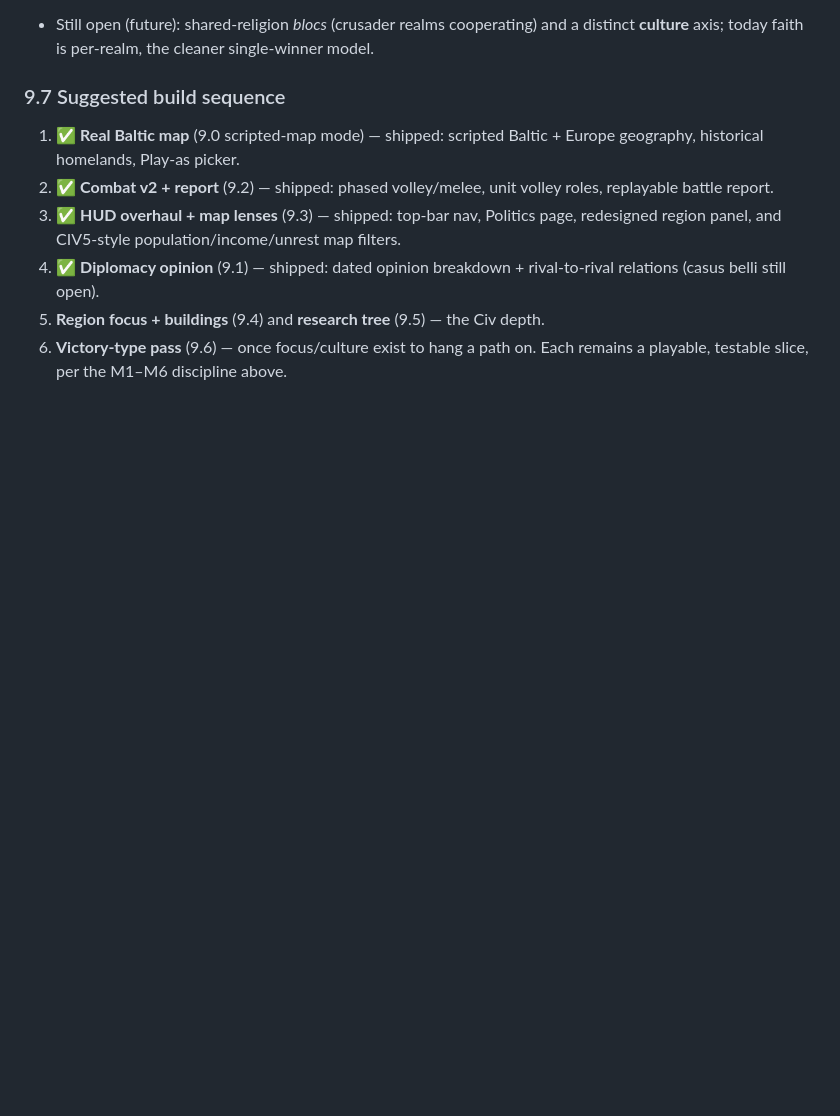
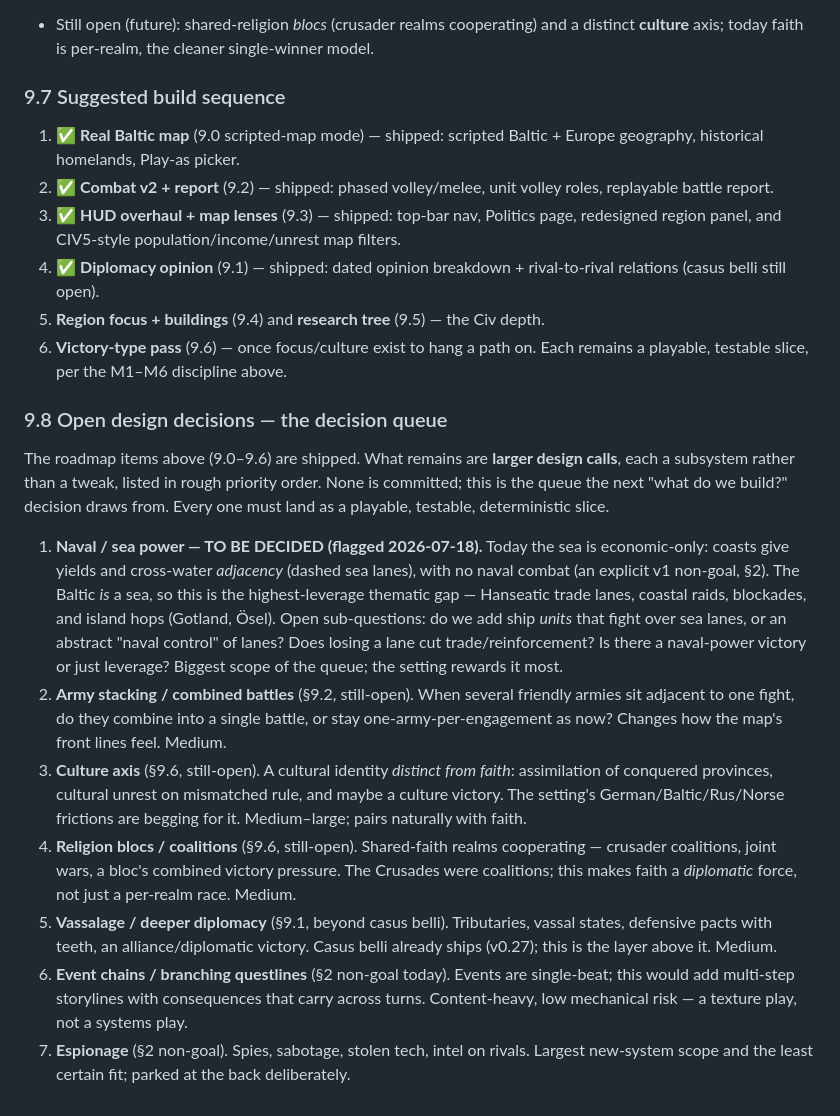
Before and after one commit to Tervise6de/Gaime2, a Markdown page: docs/game-design.md, the part around the change. Rendered like a GitHub page; blank space fills up the shorter version.

Commit message:
docs: add the open-decisions queue (§9.8), flag naval as to-be-decided
The 9.0–9.6 roadmap is shipped, so record what remains as an explicit,
prioritised decision queue the next "what do we build?" call draws from.
Naval / sea power sits at the top, flagged to-be-decided per user request —
the Baltic is a sea and it's the highest-leverage thematic gap. Behind it:
army stacking, a culture axis, religion blocs, deeper diplomacy/vassalage,
event chains, and espionage (parked at the back). Docs-only; no code change,
so no version bump.

Co-Authored-By: Claude Opus 4.8 <noreply@anthropic.com>
Claude-Session: https://claude.ai/code/session_018twuXy7pVUz78EKwrSbdMm

```diff
--- a/docs/game-design.md
+++ b/docs/game-design.md
@@ -869,3 +869,38 @@ building monasteries and cathedrals. Pure and deterministic (no RNG).
 5. **Region focus + buildings** (9.4) and **research tree** (9.5) — the Civ depth.
 6. **Victory-type pass** (9.6) — once focus/culture exist to hang a path on.
 Each remains a playable, testable slice, per the M1–M6 discipline above.
+
+### 9.8 Open design decisions — the decision queue
+
+The roadmap items above (9.0–9.6) are shipped. What remains are **larger design
+calls**, each a subsystem rather than a tweak, listed in rough priority order.
+None is committed; this is the queue the next "what do we build?" decision draws
+from. Every one must land as a playable, testable, deterministic slice.
+
+1. **Naval / sea power — TO BE DECIDED (flagged 2026-07-18).** Today the sea is
+   economic-only: coasts give yields and cross-water *adjacency* (dashed sea lanes),
+   with no naval combat (an explicit v1 non-goal, §2). The Baltic *is* a sea, so this
+   is the highest-leverage thematic gap — Hanseatic trade lanes, coastal raids,
+   blockades, and island hops (Gotland, Ösel). Open sub-questions: do we add ship
+   *units* that fight over sea lanes, or an abstract "naval control" of lanes? Does
+   losing a lane cut trade/reinforcement? Is there a naval-power victory or just
+   leverage? Biggest scope of the queue; the setting rewards it most.
+2. **Army stacking / combined battles** (§9.2, still-open). When several friendly
+   armies sit adjacent to one fight, do they combine into a single battle, or stay
+   one-army-per-engagement as now? Changes how the map's front lines feel. Medium.
+3. **Culture axis** (§9.6, still-open). A cultural identity *distinct from faith*:
+   assimilation of conquered provinces, cultural unrest on mismatched rule, and maybe
+   a culture victory. The setting's German/Baltic/Rus/Norse frictions are begging for
+   it. Medium–large; pairs naturally with faith.
+4. **Religion blocs / coalitions** (§9.6, still-open). Shared-faith realms cooperating
+   — crusader coalitions, joint wars, a bloc's combined victory pressure. The Crusades
+   were coalitions; this makes faith a *diplomatic* force, not just a per-realm race.
+   Medium.
+5. **Vassalage / deeper diplomacy** (§9.1, beyond casus belli). Tributaries, vassal
+   states, defensive pacts with teeth, an alliance/diplomatic victory. Casus belli
+   already ships (v0.27); this is the layer above it. Medium.
+6. **Event chains / branching questlines** (§2 non-goal today). Events are single-beat;
+   this would add multi-step storylines with consequences that carry across turns.
+   Content-heavy, low mechanical risk — a texture play, not a systems play.
+7. **Espionage** (§2 non-goal). Spies, sabotage, stolen tech, intel on rivals. Largest
+   new-system scope and the least certain fit; parked at the back deliberately.
```
